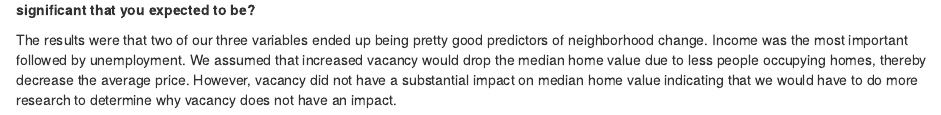
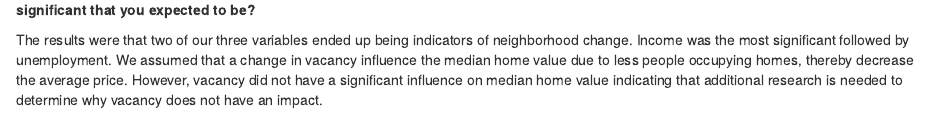
Before and after one commit to jmacost5/cpp-528-fall-2021-group-05, an R Markdown document (labs/wk04/2021-11-07-CH01-Group_05d.Rmd): the page in a window 1100 px wide, from 17680 px down. Rendered offline with R 4.5, knitr and Pandoc, with nearby package versions; drawn as R Markdown's standard HTML page in place of the format the file asks for; some code elsewhere in the file could not run offline; common packages that the code uses without loading them are loaded.

Commit message:
Update 2021-11-07-CH01-Group_05d.Rmd

````diff
--- a/labs/wk04/2021-11-07-CH01-Group_05d.Rmd
+++ b/labs/wk04/2021-11-07-CH01-Group_05d.Rmd
@@ -647,4 +647,4 @@ stargazer( m1, m2, m3,
 ```
 **What are the results? Which factor was most important? Did it meet your expectations? Were there any variables that were not significant that you expected to be?**
 
-The results were that two of our three variables ended up being pretty good predictors of neighborhood change.  Income was the most important followed by unemployment.  We assumed that increased vacancy would drop the median home value due to less people occupying homes, thereby decrease the average price.  However, vacancy did not have a substantial impact on median home value indicating that we would have to do more research to determine why vacancy does not have an impact.
+The results were that two of our three variables ended up being indicators of neighborhood change.  Income was the most significant followed by unemployment.  We assumed that a change in vacancy influence the median home value due to less people occupying homes, thereby decrease the average price.  However, vacancy did not have a significant influence on median home value indicating that additional research is needed to determine why vacancy does not have an impact.
````
